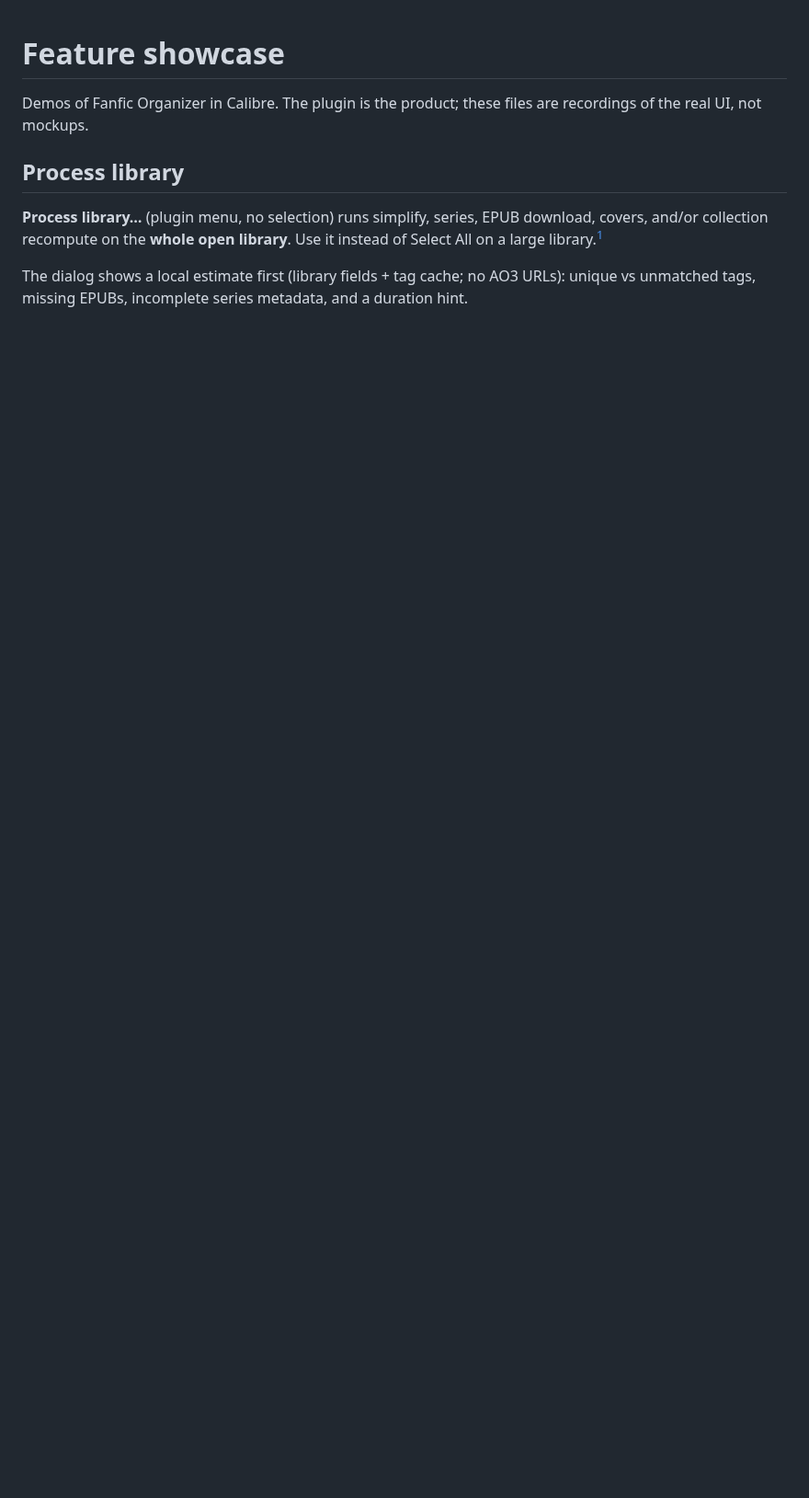
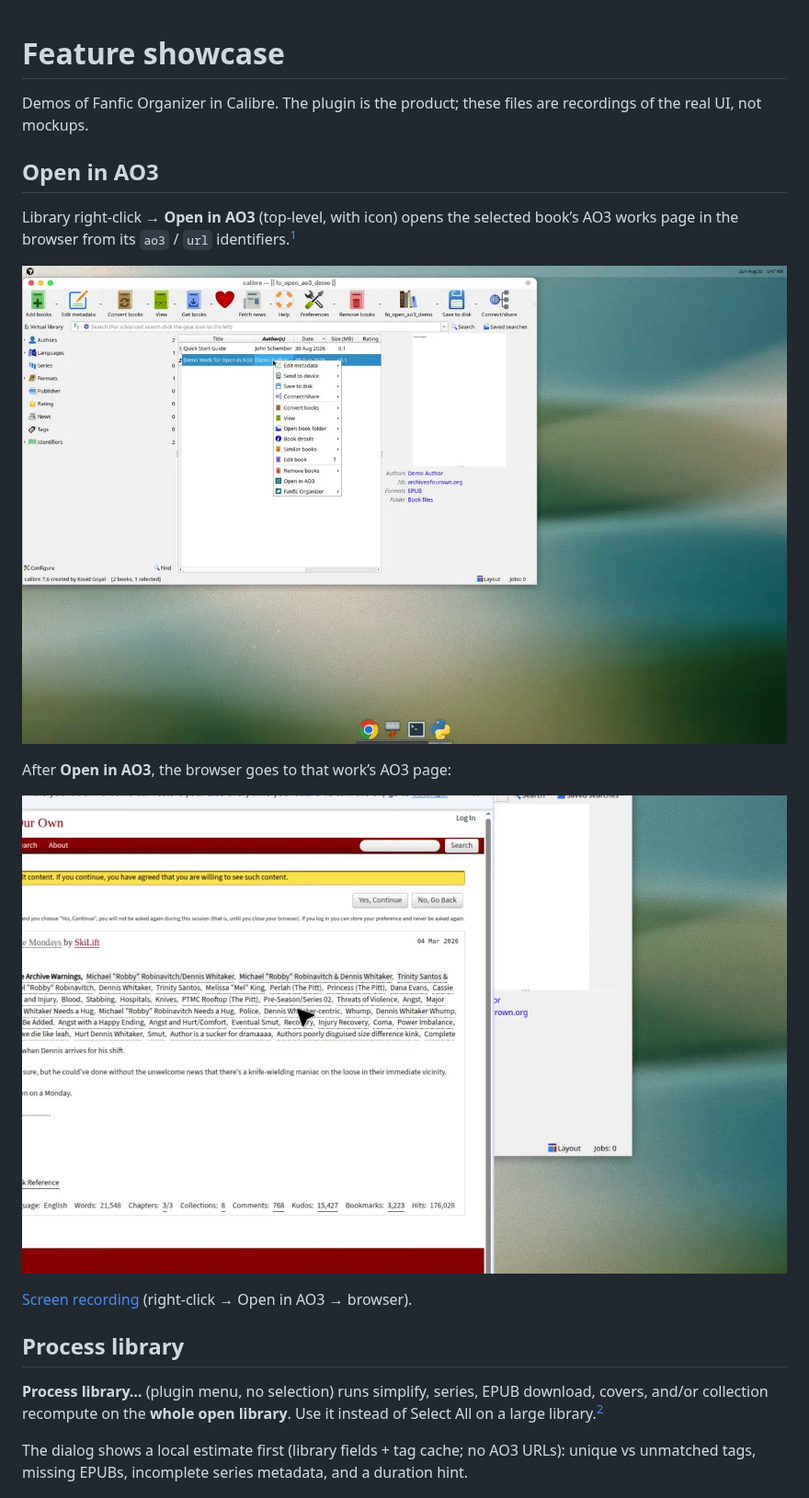
Before and after one commit to BlakeASmith/fanfic-organizer, a Markdown page: demos/README.md, the part around one of its changes. Shown at 92% size. Rendered like a GitHub page; pictures changed too: demos/open-in-ao3-browser.jpg (added), demos/open-in-ao3-context-menu.jpg (added); blank space fills up the shorter version.

```diff
--- a/demos/README.md
+++ b/demos/README.md
@@ -1,6 +1,18 @@
 # Feature showcase
 
 Demos of Fanfic Organizer in Calibre. The plugin is the product; these files are recordings of the real UI, not mockups.
+
+## Open in AO3
+
+Library right-click → **Open in AO3** (top-level, with icon) opens the selected book’s AO3 works page in the browser from its `ao3` / `url` identifiers.[^open-in-ao3]
+
+![Open in AO3 on the library context menu](open-in-ao3-context-menu.jpg)
+
+After **Open in AO3**, the browser goes to that work’s AO3 page:
+
+![Browser opened to the AO3 works URL](open-in-ao3-browser.jpg)
+
+[Screen recording](open-in-ao3-context-menu.mp4) (right-click → Open in AO3 → browser).
 
 ## Process library
 
```
Also changed, not shown: other parts of demos/README.md (+1 -0 lines), CHANGELOG.md (+1 -1 lines), README.md (+1 -0 lines), calibre-plugin/images/open-in-ao3.png (added), 3 other files.
